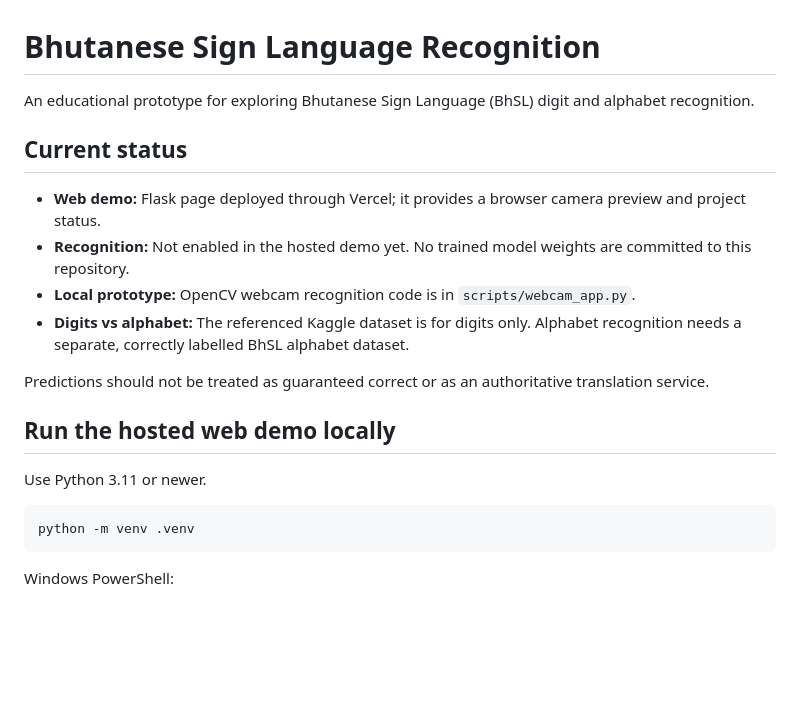
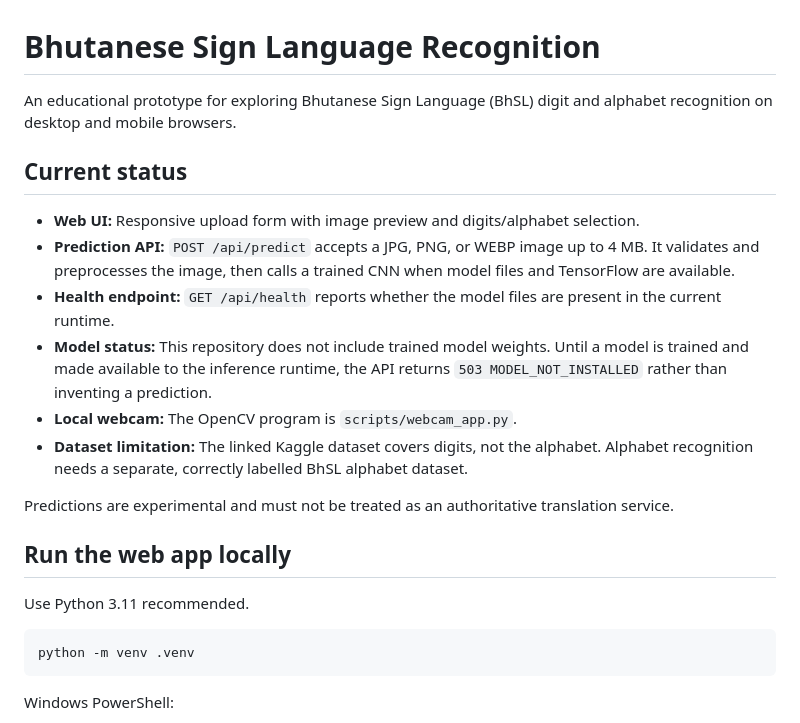
Before and after one commit to kinleydorji872/bhutanese_sign, a Markdown page: README.md, the part around one of its changes. GitHub-like rendering; blank space fills up the shorter version.

````diff
--- a/README.md
+++ b/README.md
@@ -1,19 +1,21 @@
 # Bhutanese Sign Language Recognition
 
-An educational prototype for exploring Bhutanese Sign Language (BhSL) digit and alphabet recognition.
+An educational prototype for exploring Bhutanese Sign Language (BhSL) digit and alphabet recognition on desktop and mobile browsers.
 
 ## Current status
 
-- **Web demo:** Flask page deployed through Vercel; it provides a browser camera preview and project status.
-- **Recognition:** Not enabled in the hosted demo yet. No trained model weights are committed to this repository.
-- **Local prototype:** OpenCV webcam recognition code is in `scripts/webcam_app.py`.
-- **Digits vs alphabet:** The referenced Kaggle dataset is for digits only. Alphabet recognition needs a separate, correctly labelled BhSL alphabet dataset.
+- **Web UI:** Responsive upload form with image preview and digits/alphabet selection.
+- **Prediction API:** `POST /api/predict` accepts a JPG, PNG, or WEBP image up to 4 MB. It validates and preprocesses the image, then calls a trained CNN when model files and TensorFlow are available.
+- **Health endpoint:** `GET /api/health` reports whether the model files are present in the current runtime.
+- **Model status:** This repository does not include trained model weights. Until a model is trained and made available to the inference runtime, the API returns `503 MODEL_NOT_INSTALLED` rather than inventing a prediction.
+- **Local webcam:** The OpenCV program is `scripts/webcam_app.py`.
+- **Dataset limitation:** The linked Kaggle dataset covers digits, not the alphabet. Alphabet recognition needs a separate, correctly labelled BhSL alphabet dataset.
 
-Predictions should not be treated as guaranteed correct or as an authoritative translation service.
+Predictions are experimental and must not be treated as an authoritative translation service.
 
-## Run the hosted web demo locally
+## Run the web app locally
 
-Use Python 3.11 or newer.
+Use Python 3.11 recommended.
 
 ```bash
 python -m venv .venv
````
Also changed, not shown: other parts of README.md (+33 -41 lines).
